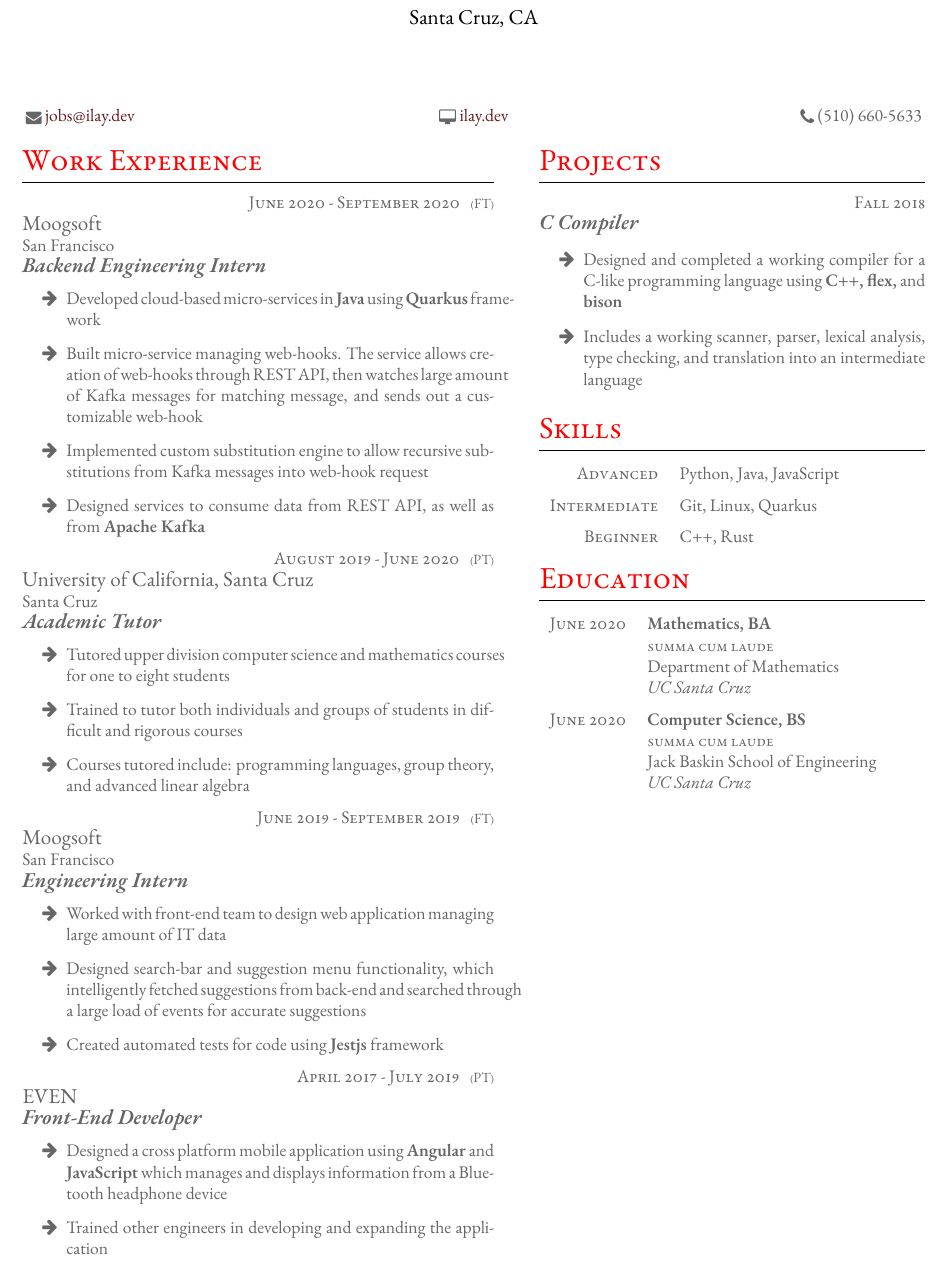
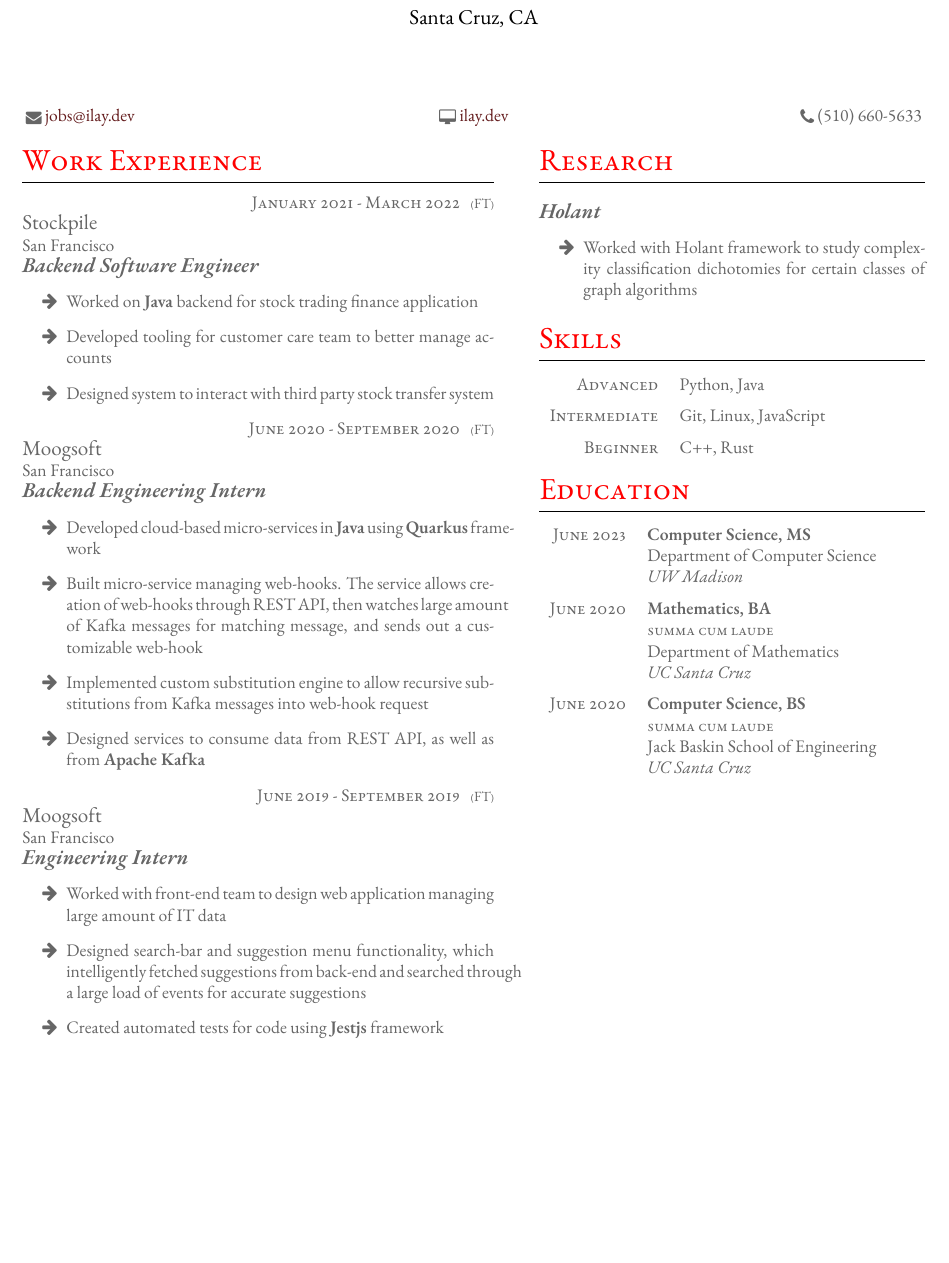
Before and after one commit to ilayraz/latex-resume, a LaTeX CV (cv.tex): part of the page, cut so that both start at the same text, the shorter picture padded with empty space. Compiled offline with XeLaTeX.

Commit message:
Update resume

```diff
--- a/cv.tex
+++ b/cv.tex
@@ -48,6 +48,18 @@
 % {} Description
 % {} Bullet points
 
+\workposition{January 2021 - March 2022}
+{FT}
+{Stockpile}
+{San Francisco}
+{Backend Software Engineer}
+{}
+{
+\item Worked on \textbf{Java} backend for stock trading finance application
+\item Developed tooling for customer care team to better manage accounts
+\item Designed system to interact with third party stock transfer system
+}
+
 \workposition{June 2020 - September 2020}
 {FT}
 {Moogsoft}
@@ -59,18 +71,6 @@
 \item Built micro-service managing web-hooks. The service allows creation of web-hooks through REST API, then watches large amount of Kafka messages for matching message, and sends out a customizable web-hook
 \item Implemented custom substitution engine to allow recursive substitutions from Kafka messages into web-hook request
 \item Designed services to consume data from REST API, as well as from \textbf{Apache Kafka}
-}
-
-\workposition{August 2019 - June 2020}
-{PT}
-{University of California, Santa Cruz}
-{Santa Cruz}
-{Academic Tutor}
-{}
-{
-\item Tutored upper division computer science and mathematics courses for one to eight students
-\item Trained to tutor both individuals and groups of students in difficult and rigorous courses
-\item Courses tutored include: programming languages, group theory, and advanced linear algebra
 }
 
 \workposition{June 2019 - September 2019}
@@ -85,26 +85,13 @@
 \item Created automated tests for code using \textbf{Jestjs} framework
 }
 
-\workposition{April 2017 - July 2019}
-{PT}
-{EVEN}
-{}
-{Front-End Developer}
-{}
-{
-\item Designed a cross platform mobile application using \textbf{Angular}
-  and \textbf{JavaScript} which manages and displays information from a Bluetooth
-  headphone device
-\item Trained other engineers in developing and expanding the application
-}
-
 %  Standardise the whitespace after this section and before the next
 \vspace{-\baselineskip}\medskip
 
 % Switch to next column
 \switchcolumn
 
-\section{Projects}
+\section{Research}
 % Example: \workposition
 % {} Duration
 % {} FT/PT (Full time / Part time)
@@ -113,21 +100,18 @@
 % {} Description
 % {} Bullet points
 
-\workposition{Fall 2018}
+\workposition{}
 {}{}{}
-{C Compiler}{}
+{Holant}{}
 {
-  \item Designed and completed a working compiler for a C-like programming language
-    using \textbf{C++, flex,} and \textbf{bison}
-  \item Includes a working scanner, parser, lexical analysis, type checking,
-    and translation in\-to an intermediate language
+  \item Worked with Holant framework to study complexity classification dichotomies for certain classes of graph algorithms
 }
 
 \section{Skills}
 \begin{supertabular}{rl}
-  \tableentry{Advanced}{Python, Java, JavaScript}{space}
+  \tableentry{Advanced}{Python, Java}{space}
 
-  \tableentry{Intermediate}{Git, Linux, Quarkus}{space}
+  \tableentry{Intermediate}{Git, Linux, JavaScript}{space}
 
   \tableentry{Beginner}{C++, Rust}{space}
 \end{supertabular}
@@ -141,6 +125,11 @@
 % {} Institution
 
 \begin{supertabular}{rl}
+  \educationentry{June 2023}
+	{Computer Science, MS}
+	{}
+    {Department of Computer Science}
+	{UW Madison}
 	\educationentry{June 2020}
 	{Mathematics, BA}
 	{summa cum laude}
```
